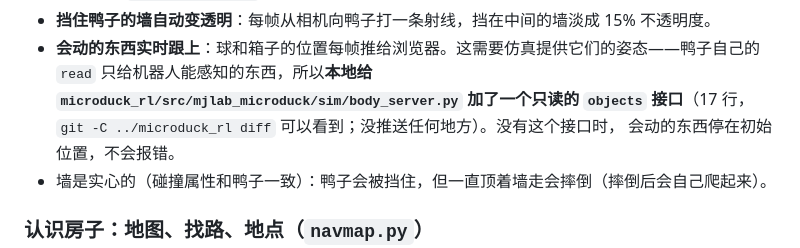
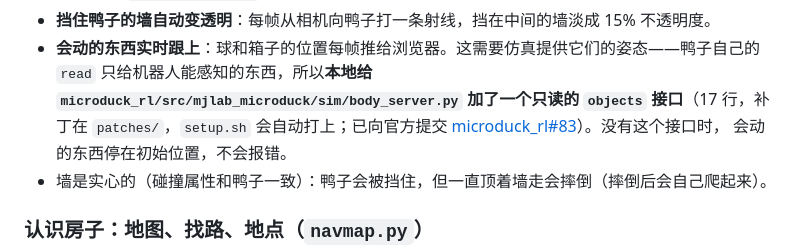
Before and after one commit to GC-RENCAO/microduck-companion, a Markdown page: README.zh-CN.md, the part around the change. Rendered like a GitHub page.

Commit message:
README: link the upstream objects-op pull request (microduck_rl#83)
Co-Authored-By: Claude Opus 5.5 <noreply@anthropic.com>

```diff
--- a/README.zh-CN.md
+++ b/README.zh-CN.md
@@ -51,7 +51,7 @@ cd ../duck-chat && DUCK_SIM_SCENE=apartment ./run.sh
 - **挡住鸭子的墙自动变透明**：每帧从相机向鸭子打一条射线，挡在中间的墙淡成 15% 不透明度。
 - **会动的东西实时跟上**：球和箱子的位置每帧推给浏览器。这需要仿真提供它们的姿态——鸭子自己的 `read`
   只给机器人能感知的东西，所以**本地给 `microduck_rl/src/mjlab_microduck/sim/body_server.py` 加了一个只读的
-  `objects` 接口**（17 行，`git -C ../microduck_rl diff` 可以看到；没推送任何地方）。没有这个接口时，
+  `objects` 接口**（17 行，补丁在 `patches/`，`setup.sh` 会自动打上；已向官方提交 [microduck_rl#83](https://github.com/pollen-robotics/microduck_rl/pull/83)）。没有这个接口时，
   会动的东西停在初始位置，不会报错。
 - 墙是实心的（碰撞属性和鸭子一致）：鸭子会被挡住，但一直顶着墙走会摔倒（摔倒后会自己爬起来）。
 
```
Also changed, not shown: README.md (+1 -1 lines).
